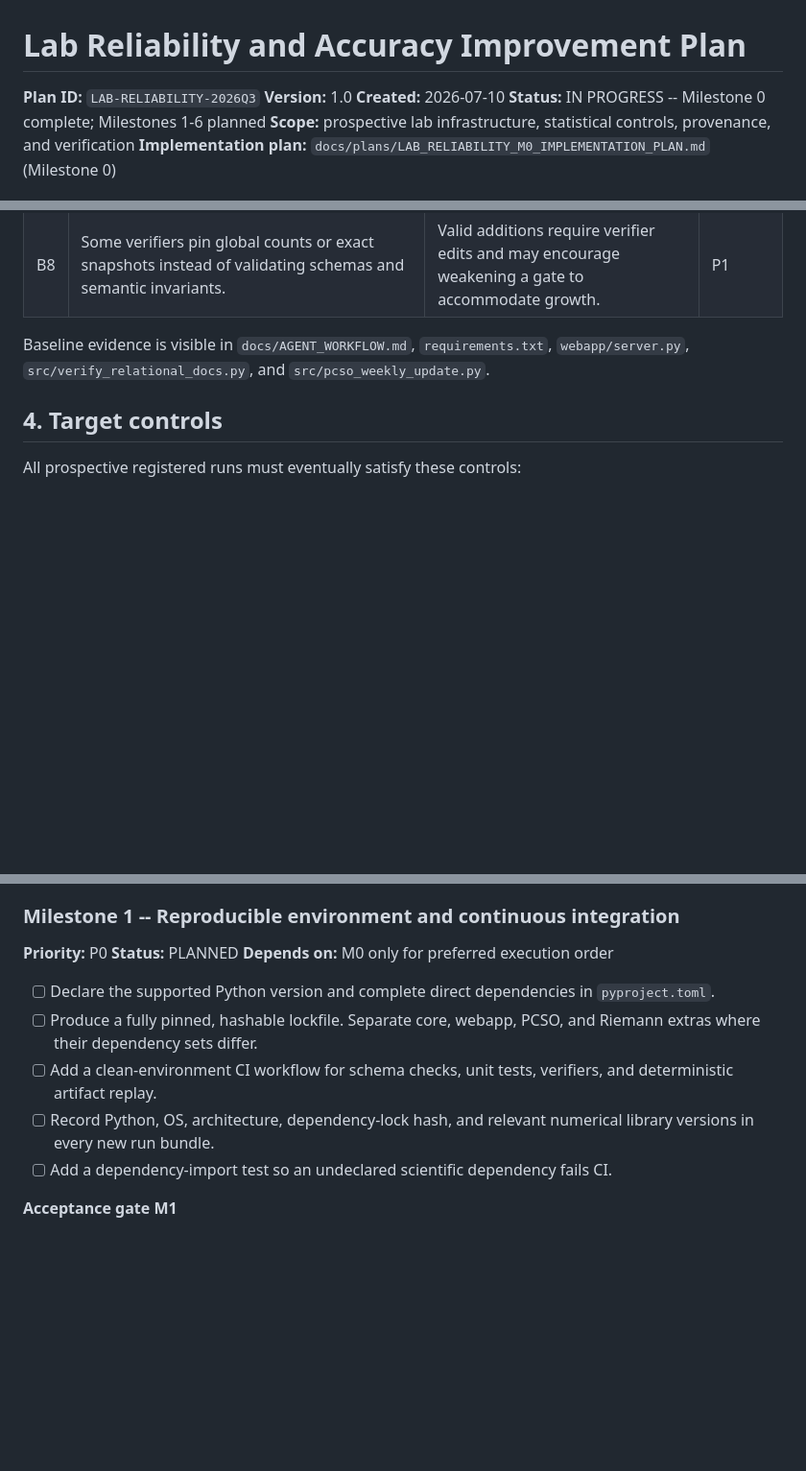
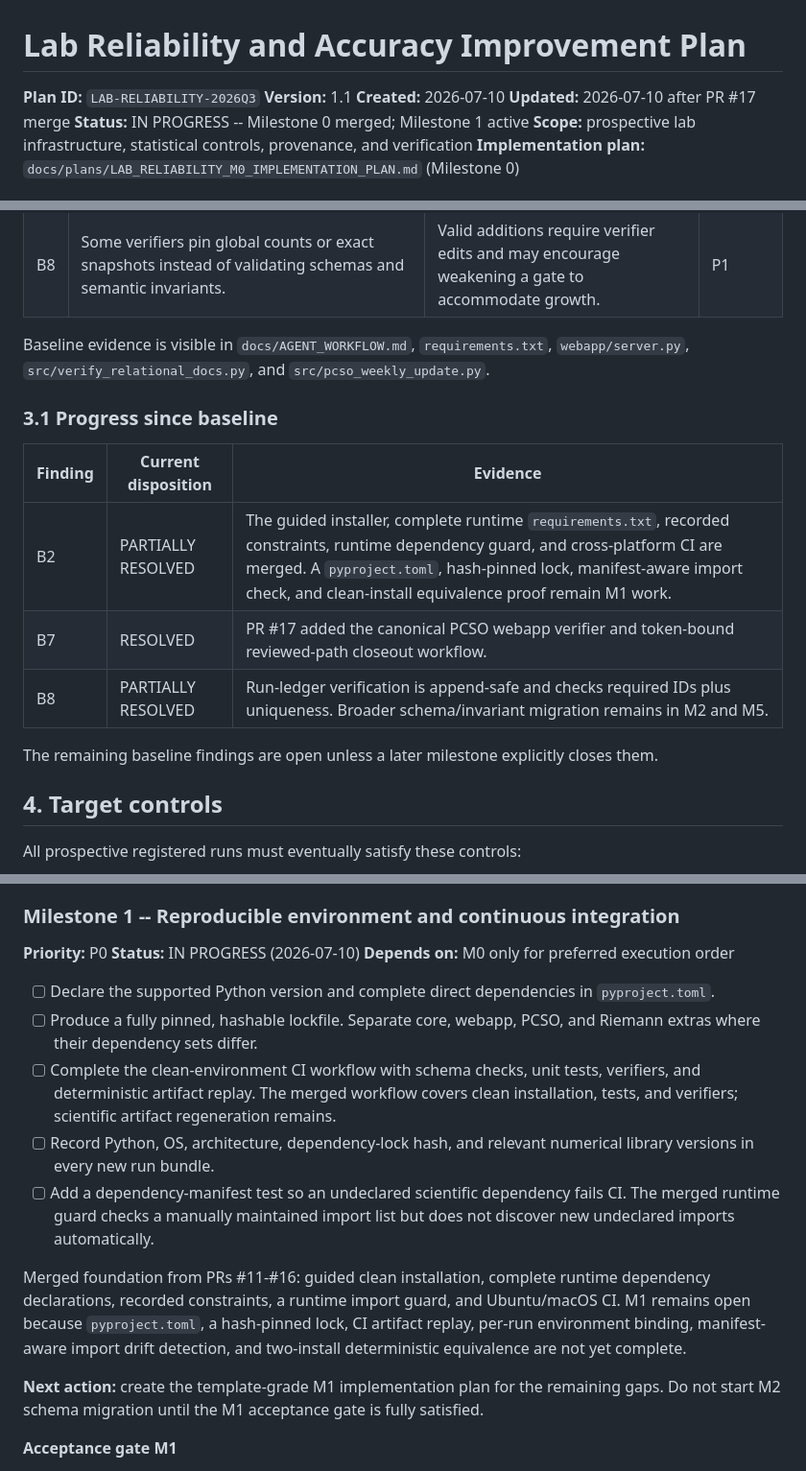
Before and after one commit to lantisprime/structure-discovery-lab, a Markdown page: docs/LAB_IMPROVEMENT_PLAN.md, 3 parts joined by grey strips. Shown at 96% size. Rendered like a GitHub page; blank space fills up the shorter version.

Commit message:
Update reliability workplan after M0 merge

```diff
--- a/docs/LAB_IMPROVEMENT_PLAN.md
+++ b/docs/LAB_IMPROVEMENT_PLAN.md
@@ -1,9 +1,10 @@
 # Lab Reliability and Accuracy Improvement Plan
 
 **Plan ID:** `LAB-RELIABILITY-2026Q3`
-**Version:** 1.0
+**Version:** 1.1
 **Created:** 2026-07-10
-**Status:** IN PROGRESS -- Milestone 0 complete; Milestones 1-6 planned
+**Updated:** 2026-07-10 after PR #17 merge
+**Status:** IN PROGRESS -- Milestone 0 merged; Milestone 1 active
 **Scope:** prospective lab infrastructure, statistical controls, provenance, and
 verification
 **Implementation plan:** `docs/plans/LAB_RELIABILITY_M0_IMPLEMENTATION_PLAN.md`
@@ -53,6 +54,17 @@ Baseline evidence is visible in `docs/AGENT_WORKFLOW.md`, `requirements.txt`,
 `webapp/server.py`, `src/verify_relational_docs.py`, and
 `src/pcso_weekly_update.py`.
 
+### 3.1 Progress since baseline
+
+| Finding | Current disposition | Evidence |
+|---|---|---|
+| B2 | PARTIALLY RESOLVED | The guided installer, complete runtime `requirements.txt`, recorded constraints, runtime dependency guard, and cross-platform CI are merged. A `pyproject.toml`, hash-pinned lock, manifest-aware import check, and clean-install equivalence proof remain M1 work. |
+| B7 | RESOLVED | PR #17 added the canonical PCSO webapp verifier and token-bound reviewed-path closeout workflow. |
+| B8 | PARTIALLY RESOLVED | Run-ledger verification is append-safe and checks required IDs plus uniqueness. Broader schema/invariant migration remains in M2 and M5. |
+
+The remaining baseline findings are open unless a later milestone explicitly
+closes them.
+
 ## 4. Target controls
 
 All prospective registered runs must eventually satisfy these controls:
@@ -96,18 +112,31 @@ All prospective registered runs must eventually satisfy these controls:
 ### Milestone 1 -- Reproducible environment and continuous integration
 
 **Priority:** P0
-**Status:** PLANNED
+**Status:** IN PROGRESS (2026-07-10)
 **Depends on:** M0 only for preferred execution order
 
 - [ ] Declare the supported Python version and complete direct dependencies in
   `pyproject.toml`.
 - [ ] Produce a fully pinned, hashable lockfile. Separate core, webapp, PCSO, and
   Riemann extras where their dependency sets differ.
-- [ ] Add a clean-environment CI workflow for schema checks, unit tests, verifiers,
-  and deterministic artifact replay.
+- [ ] Complete the clean-environment CI workflow with schema checks, unit tests,
+  verifiers, and deterministic artifact replay. The merged workflow covers clean
+  installation, tests, and verifiers; scientific artifact regeneration remains.
 - [ ] Record Python, OS, architecture, dependency-lock hash, and relevant numerical
   library versions in every new run bundle.
-- [ ] Add a dependency-import test so an undeclared scientific dependency fails CI.
+- [ ] Add a dependency-manifest test so an undeclared scientific dependency fails
+  CI. The merged runtime guard checks a manually maintained import list but does
+  not discover new undeclared imports automatically.
+
+Merged foundation from PRs #11-#16: guided clean installation, complete runtime
+dependency declarations, recorded constraints, a runtime import guard, and
+Ubuntu/macOS CI. M1 remains open because `pyproject.toml`, a hash-pinned lock,
+CI artifact replay, per-run environment binding, manifest-aware import drift
+detection, and two-install deterministic equivalence are not yet complete.
+
+**Next action:** create the template-grade M1 implementation plan for the
+remaining gaps. Do not start M2 schema migration until the M1 acceptance gate is
+fully satisfied.
 
 **Acceptance gate M1**
 
```
Also changed, not shown: other parts of docs/LAB_IMPROVEMENT_PLAN.md (+5 -1 lines), docs/plans/LAB_RELIABILITY_M0_IMPLEMENTATION_PLAN.md (+19 -11 lines).
